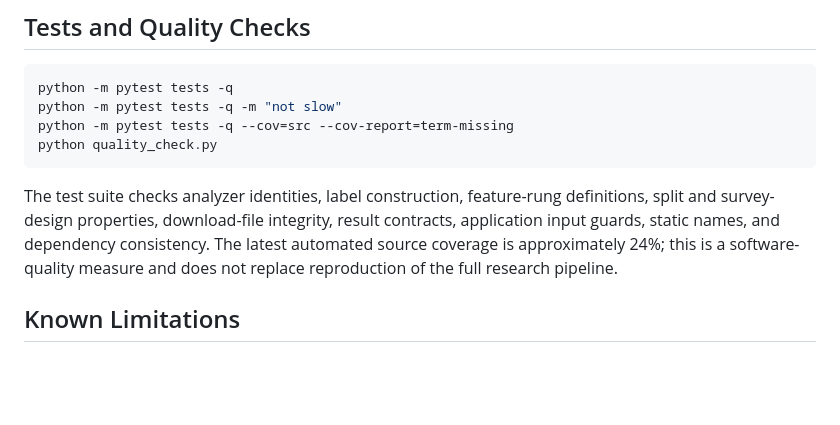
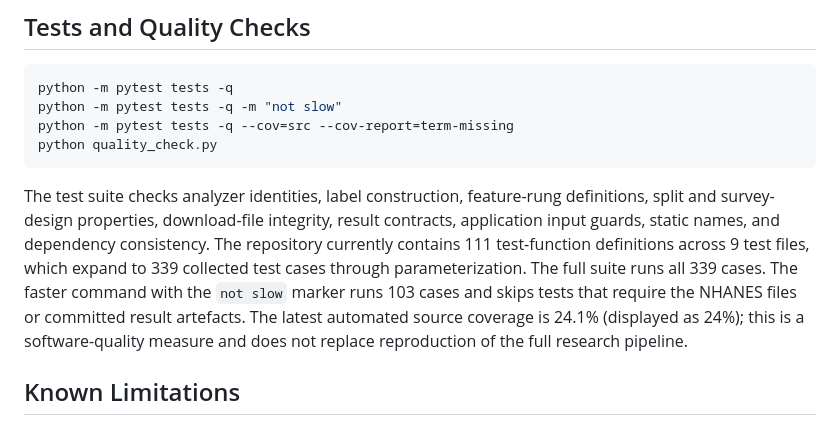
Before and after one commit to gunargrithvick/cbc-anemia-target-information-audit, a Markdown page: README.md, the part around the change. Drawn GitHub-style; blank space fills up the shorter version.

Commit message:
Document test suite coverage and counts

```diff
--- a/README.md
+++ b/README.md
@@ -225,9 +225,13 @@ python quality_check.py
 The test suite checks analyzer identities, label construction, feature-rung
 definitions, split and survey-design properties, download-file integrity,
 result contracts, application input guards, static names, and dependency
-consistency. The latest automated source coverage is approximately 24%; this
-is a software-quality measure and does not replace reproduction of the full
-research pipeline.
+consistency. The repository currently contains 111 test-function definitions
+across 9 test files, which expand to 339 collected test cases through
+parameterization. The full suite runs all 339 cases. The faster command with
+the `not slow` marker runs 103 cases and skips tests that require the NHANES
+files or committed result artefacts. The latest automated source coverage is
+24.1% (displayed as 24%); this is a software-quality measure and does not
+replace reproduction of the full research pipeline.
 
 ## Known Limitations
 
```
